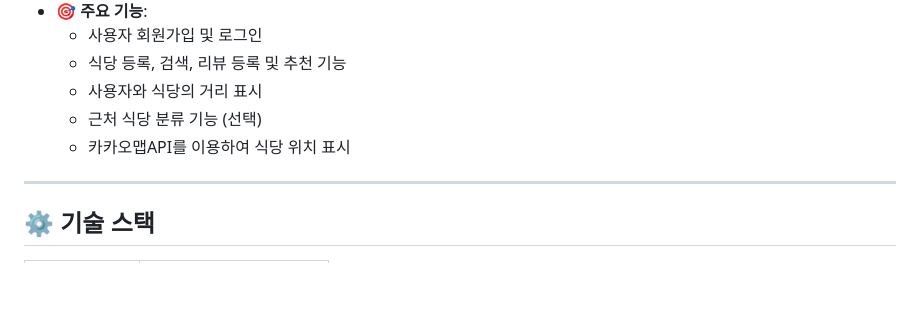
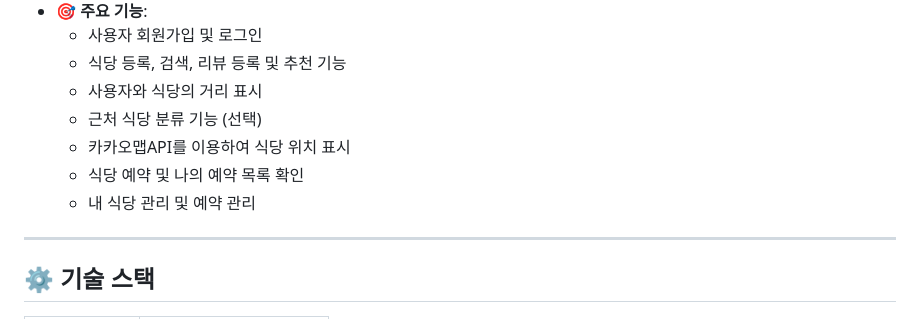
Before and after one commit to KBohyeon/Food_Find, a Markdown page: README.md, the part around the change. Drawn GitHub-style; blank space fills up the shorter version.

```diff
--- a/README.md
+++ b/README.md
@@ -13,6 +13,8 @@
   - 사용자와 식당의 거리 표시
   - 근처 식당 분류 기능 (선택)
   - 카카오맵API를 이용하여 식당 위치 표시
+  - 식당 예약 및 나의 예약 목록 확인
+  - 내 식당 관리 및 예약 관리
 
 ---
 
```
